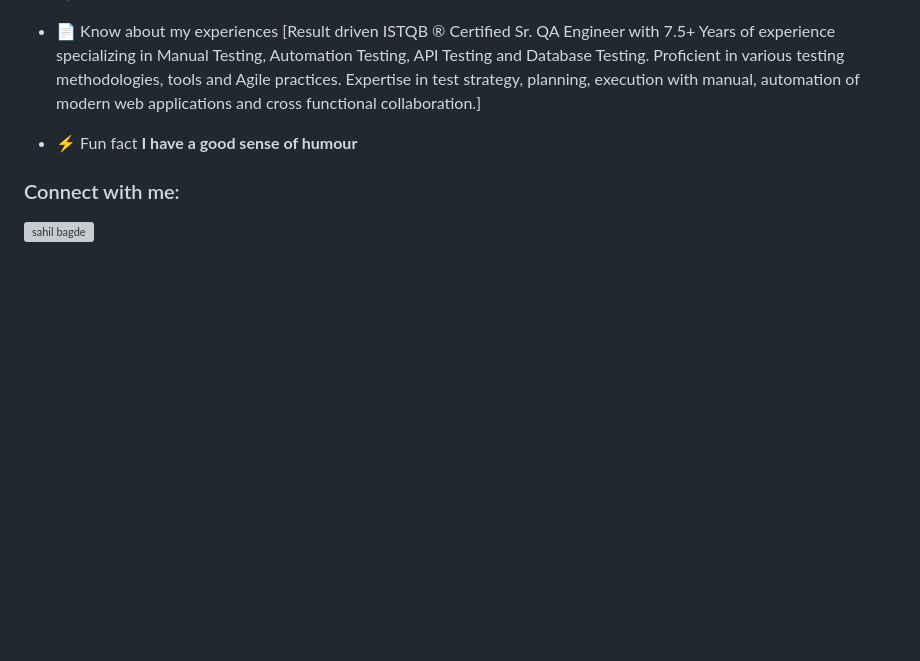
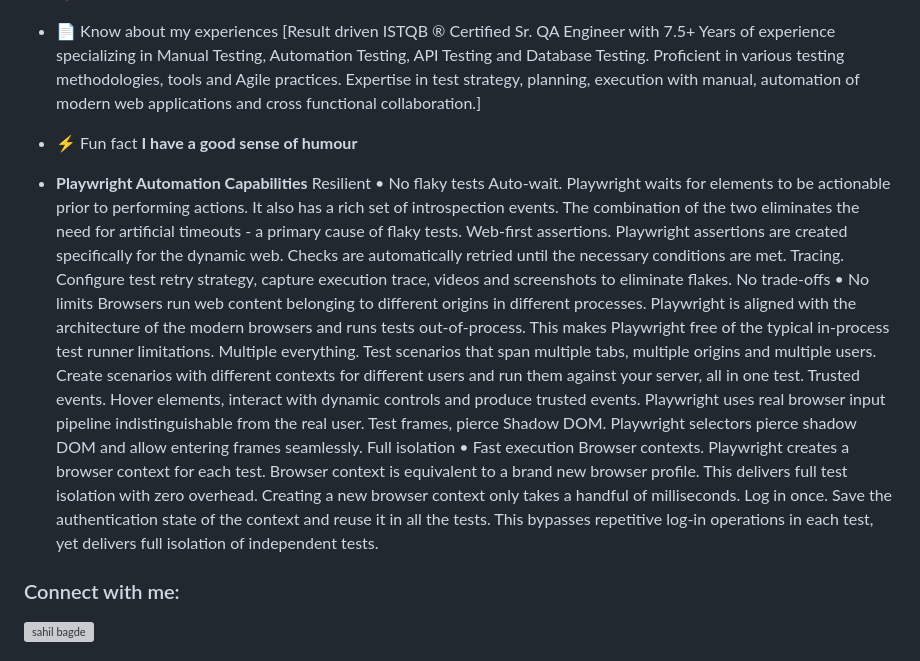
Before and after one commit to sahilbagde1/Playwright_Automation, a Markdown page: README.md, the part around the change. Drawn GitHub-style; blank space fills up the shorter version; grey boxes are pictures that could not be loaded.

```diff
--- a/README.md
+++ b/README.md
@@ -18,6 +18,20 @@
 
 - ⚡ Fun fact **I have a good sense of humour**
 
+- **Playwright Automation Capabilities**
+Resilient • No flaky tests
+Auto-wait. Playwright waits for elements to be actionable prior to performing actions. It also has a rich set of introspection events. The combination of the two eliminates the need for artificial timeouts - a primary cause of flaky tests.
+Web-first assertions. Playwright assertions are created specifically for the dynamic web. Checks are automatically retried until the necessary conditions are met.
+Tracing. Configure test retry strategy, capture execution trace, videos and screenshots to eliminate flakes.
+No trade-offs • No limits
+Browsers run web content belonging to different origins in different processes. Playwright is aligned with the architecture of the modern browsers and runs tests out-of-process. This makes Playwright free of the typical in-process test runner limitations.
+Multiple everything. Test scenarios that span multiple tabs, multiple origins and multiple users. Create scenarios with different contexts for different users and run them against your server, all in one test.
+Trusted events. Hover elements, interact with dynamic controls and produce trusted events. Playwright uses real browser input pipeline indistinguishable from the real user.
+Test frames, pierce Shadow DOM. Playwright selectors pierce shadow DOM and allow entering frames seamlessly.
+Full isolation • Fast execution
+Browser contexts. Playwright creates a browser context for each test. Browser context is equivalent to a brand new browser profile. This delivers full test isolation with zero overhead. Creating a new browser context only takes a handful of milliseconds.
+Log in once. Save the authentication state of the context and reuse it in all the tests. This bypasses repetitive log-in operations in each test, yet delivers full isolation of independent tests.
+
 <h3 align="left">Connect with me:</h3>
 <p align="left">
 <a href="https://linkedin.com/in/sahil bagde" target="blank"><img align="center" src="https://raw.githubusercontent.com/rahuldkjain/github-profile-readme-generator/master/src/images/icons/Social/linked-in-alt.svg" alt="sahil bagde" height="30" width="40" /></a>
```
